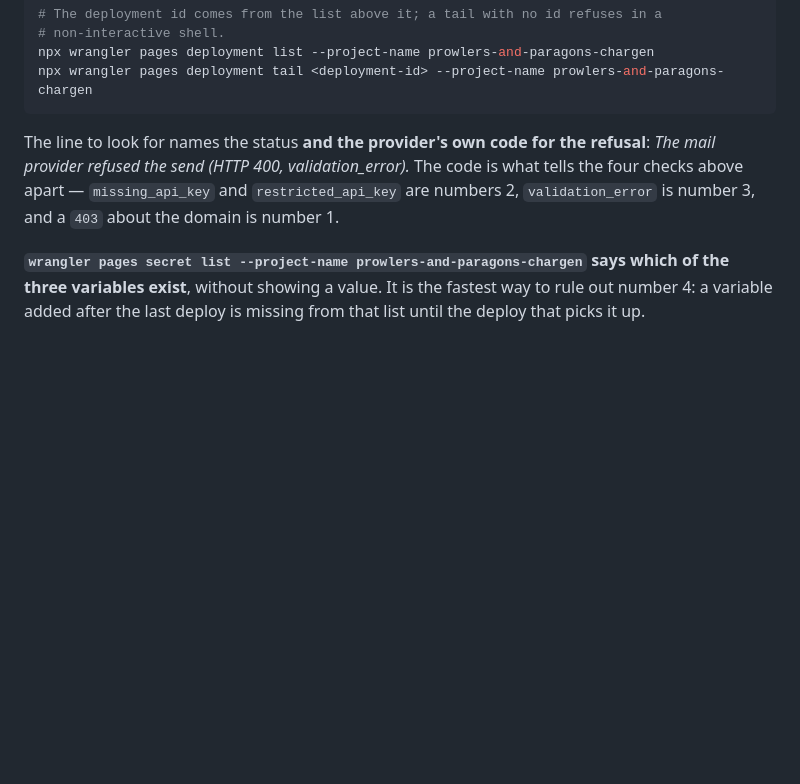
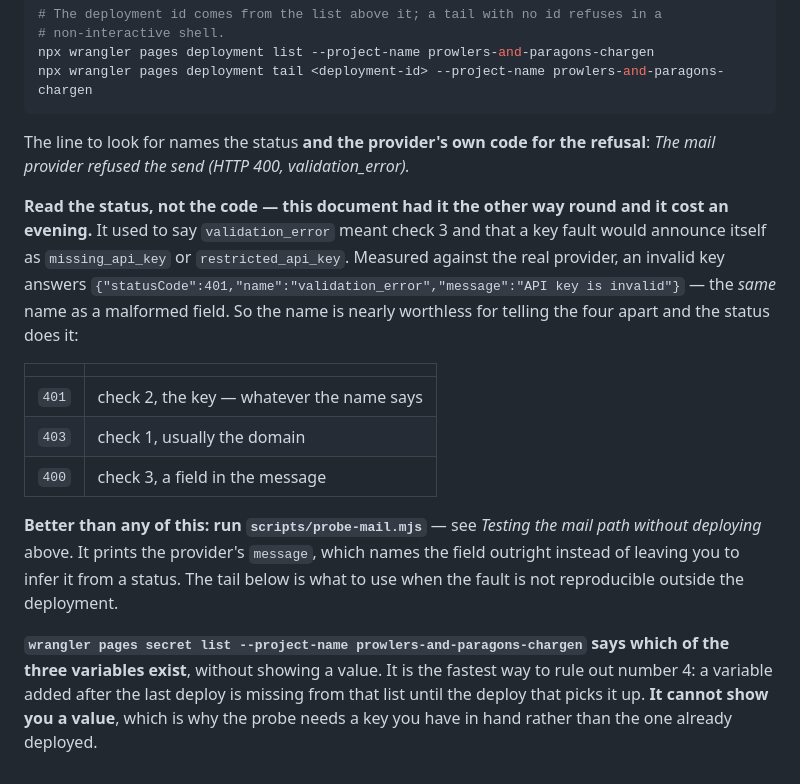
Before and after one commit to SoftwareSamurai-net/ProwlersAndParagonsAutomation, a Markdown page: docs/ACCOUNTS-SETUP.md, the part around one of its changes. Drawn GitHub-style; blank space fills up the shorter version.

````diff
--- a/docs/ACCOUNTS-SETUP.md
+++ b/docs/ACCOUNTS-SETUP.md
@@ -418,10 +486,28 @@ npx wrangler pages deployment tail <deployment-id> --project-name prowlers-and-p
 ```
 
 The line to look for names the status **and the provider's own code for the refusal**:
-*The mail provider refused the send (HTTP 400, validation_error).* The code is what tells the
-four checks above apart — `missing_api_key` and `restricted_api_key` are numbers 2,
-`validation_error` is number 3, and a `403` about the domain is number 1.
+*The mail provider refused the send (HTTP 400, validation_error).*
+
+**Read the status, not the code — this document had it the other way round and it cost an
+evening.** It used to say `validation_error` meant check 3 and that a key fault would announce
+itself as `missing_api_key` or `restricted_api_key`. Measured against the real provider, an
+invalid key answers `{"statusCode":401,"name":"validation_error","message":"API key is invalid"}`
+— the *same* name as a malformed field. So the name is nearly worthless for telling the four
+apart and the status does it:
+
+| | |
+|---|---|
+| `401` | check 2, the key — whatever the name says |
+| `403` | check 1, usually the domain |
+| `400` | check 3, a field in the message |
+
+**Better than any of this: run `scripts/probe-mail.mjs`** — see *Testing the mail path without
+deploying* above. It prints the provider's `message`, which names the field outright instead of
+leaving you to infer it from a status. The tail below is what to use when the fault is not
+reproducible outside the deployment.
 
 **`wrangler pages secret list --project-name prowlers-and-paragons-chargen` says which of the
 three variables exist**, without showing a value. It is the fastest way to rule out number 4: a
 variable added after the last deploy is missing from that list until the deploy that picks it up.
+**It cannot show you a value**, which is why the probe needs a key you have in hand rather than
+the one already deployed.
````
Also changed, not shown: other parts of docs/ACCOUNTS-SETUP.md (+68 -0 lines).
